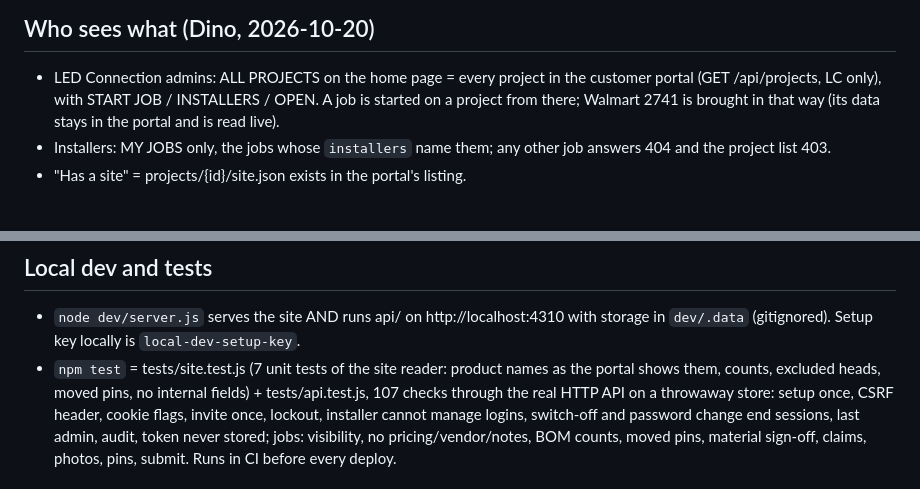
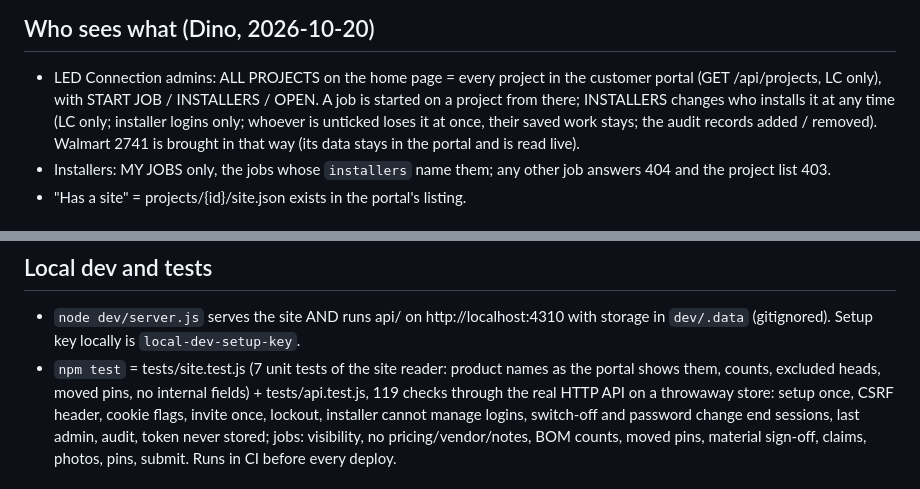
Before and after one commit to dinodzevlan02-afk/lc-installer-app, a Markdown page: CLAUDE.md, 2 parts joined by grey strips. Drawn GitHub-style.

Commit message:
Notes: changing the installer
Co-Authored-By: Claude Opus 5.5 <noreply@anthropic.com>
Claude-Session: https://claude.ai/code/session_018MiRw1sk322BkMEWVtEsXX

```diff
--- a/CLAUDE.md
+++ b/CLAUDE.md
@@ -61,7 +61,10 @@ claims on the job page. Next: mail like the portal's (Cassie + Dino).
 
 - LED Connection admins: ALL PROJECTS on the home page = every project in
   the customer portal (GET /api/projects, LC only), with START JOB /
-  INSTALLERS / OPEN. A job is started on a project from there; Walmart 2741
+  INSTALLERS / OPEN. A job is started on a project from there; INSTALLERS
+  changes who installs it at any time (LC only; installer logins only;
+  whoever is unticked loses it at once, their saved work stays; the audit
+  records added / removed). Walmart 2741
   is brought in that way (its data stays in the portal and is read live).
 - Installers: MY JOBS only, the jobs whose `installers` name them; any
   other job answers 404 and the project list 403.
@@ -144,7 +147,7 @@ never by writing its container.
   `local-dev-setup-key`.
 - `npm test` = tests/site.test.js (7 unit tests of the site reader: product
   names as the portal shows them, counts, excluded heads, moved pins, no
-  internal fields) + tests/api.test.js, 107 checks through the real HTTP API on a throwaway
+  internal fields) + tests/api.test.js, 119 checks through the real HTTP API on a throwaway
   store: setup once, CSRF header, cookie flags, invite once, lockout,
   installer cannot manage logins, switch-off and password change end
   sessions, last admin, audit, token never stored; jobs: visibility, no
```
